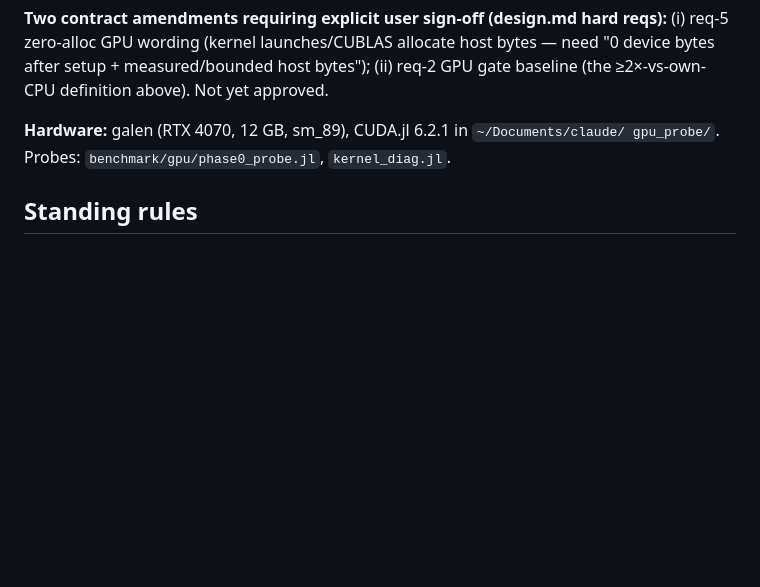
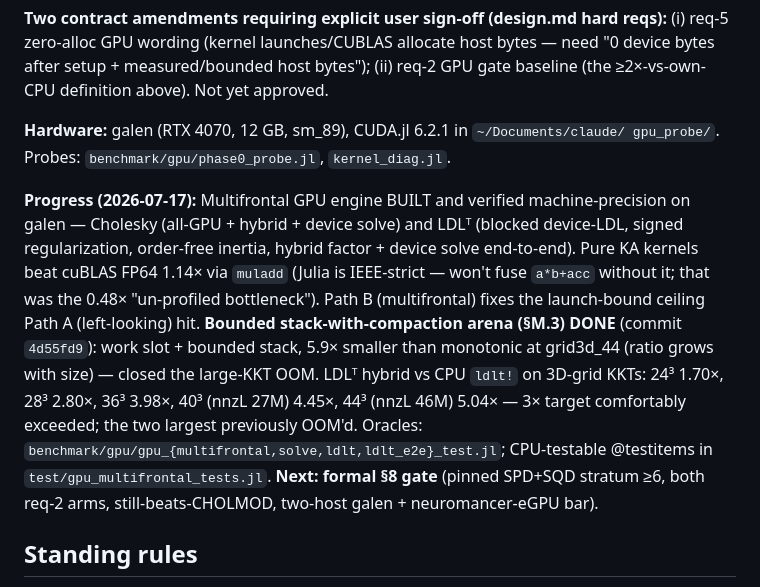
Before and after one commit to el-oso/PureSparse.jl, a Markdown page: ROADMAP.md, the part around the change. Rendered like a GitHub page; blank space fills up the shorter version.

Commit message:
ROADMAP: record multifrontal GPU engine + bounded arena progress (M6)
Co-Authored-By: Claude Opus 4.8 (1M context) <noreply@anthropic.com>
Claude-Session: https://claude.ai/code/session_01SHrf72YvdmMTH3TMWjCyfd

```diff
--- a/ROADMAP.md
+++ b/ROADMAP.md
@@ -2619,6 +2619,20 @@ OpenBLAS on the stratum. cuDSS = reported context arm (like faer was for QR).
 **Hardware:** galen (RTX 4070, 12 GB, sm_89), CUDA.jl 6.2.1 in `~/Documents/claude/
 gpu_probe/`. Probes: `benchmark/gpu/phase0_probe.jl`, `kernel_diag.jl`.
 
+**Progress (2026-07-17):** Multifrontal GPU engine BUILT and verified machine-precision on
+galen — Cholesky (all-GPU + hybrid + device solve) and LDLᵀ (blocked device-LDL, signed
+regularization, order-free inertia, hybrid factor + device solve end-to-end). Pure KA
+kernels beat cuBLAS FP64 1.14× via `muladd` (Julia is IEEE-strict — won't fuse `a*b+acc`
+without it; that was the 0.48× "un-profiled bottleneck"). Path B (multifrontal) fixes the
+launch-bound ceiling Path A (left-looking) hit. **Bounded stack-with-compaction arena
+(§M.3) DONE** (commit `4d55fd9`): work slot + bounded stack, 5.9× smaller than monotonic
+at grid3d_44 (ratio grows with size) — closed the large-KKT OOM. LDLᵀ hybrid vs CPU
+`ldlt!` on 3D-grid KKTs: 24³ 1.70×, 28³ 2.80×, 36³ 3.98×, 40³ (nnzL 27M) 4.45×, 44³ (nnzL
+46M) 5.04× — 3× target comfortably exceeded; the two largest previously OOM'd. Oracles:
+`benchmark/gpu/gpu_{multifrontal,solve,ldlt,ldlt_e2e}_test.jl`; CPU-testable @testitems in
+`test/gpu_multifrontal_tests.jl`. **Next: formal §8 gate** (pinned SPD+SQD stratum ≥6, both
+req-2 arms, still-beats-CHOLMOD, two-host galen + neuromancer-eGPU bar).
+
 ## Standing rules
 
 - **Clean-room, absolute:** never read CHOLMOD/SuiteSparse source, in any form. Only
```
